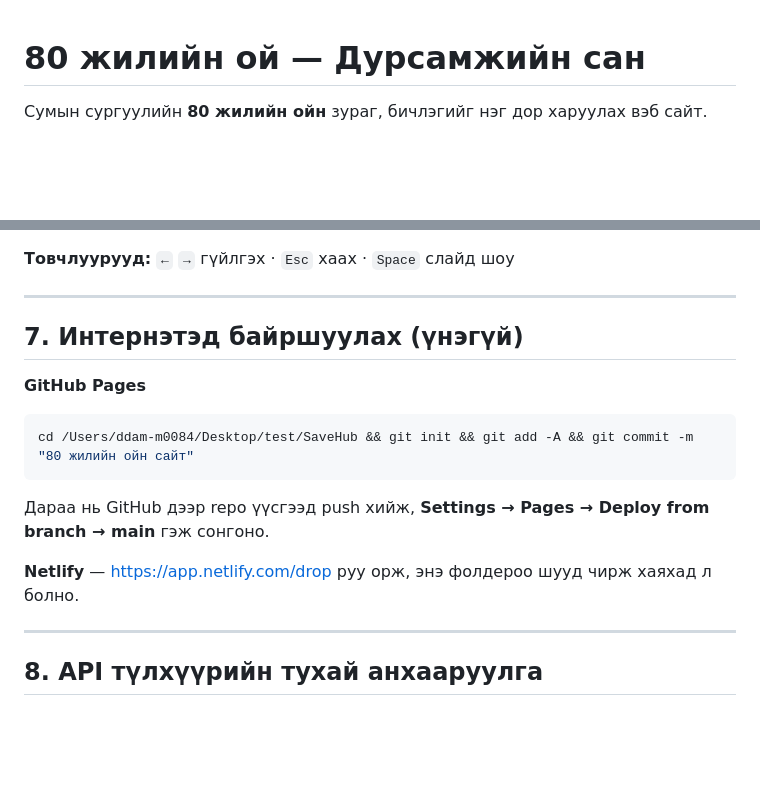
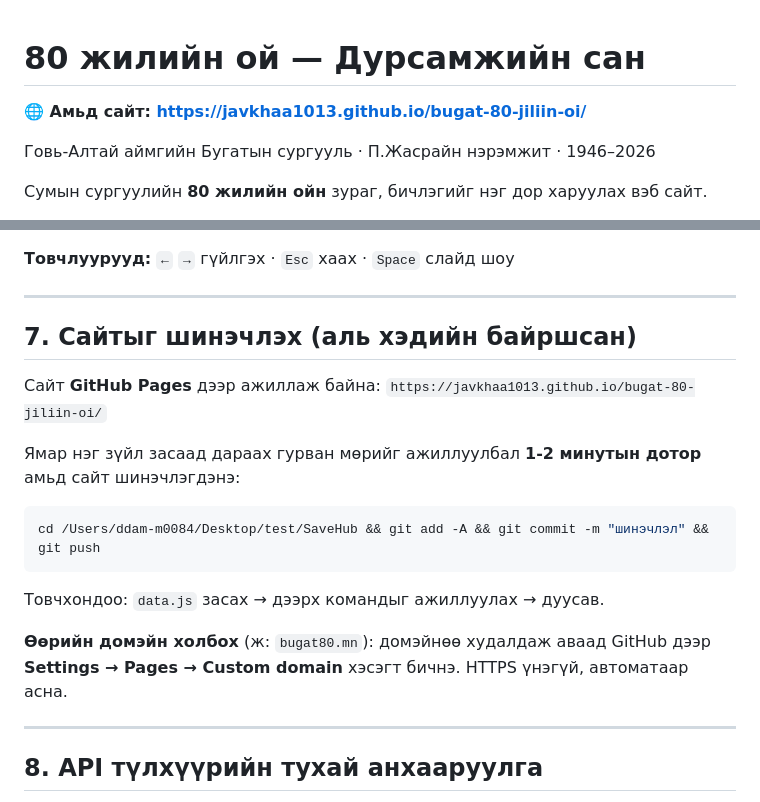
Before and after one commit to Javkhaa1013/bugat-surguuli-80, a Markdown page: README.md, 2 parts joined by grey strips. Drawn GitHub-style; blank space fills up the shorter version.

Commit message:
README-д амьд сайтын хаяг болон шинэчлэх зааврыг нэмэв
Co-Authored-By: Claude Opus 5 <noreply@anthropic.com>

````diff
--- a/README.md
+++ b/README.md
@@ -1,4 +1,8 @@
 # 80 жилийн ой — Дурсамжийн сан
+
+**🌐 Амьд сайт: https://javkhaa1013.github.io/bugat-80-jiliin-oi/**
+
+Говь-Алтай аймгийн Бугатын сургууль · П.Жасрайн нэрэмжит · 1946–2026
 
 Сумын сургуулийн **80 жилийн ойн** зураг, бичлэгийг нэг дор харуулах вэб сайт.
 
@@ -192,17 +196,22 @@ videos: [
 
 ---
 
-## 7. Интернэтэд байршуулах (үнэгүй)
+## 7. Сайтыг шинэчлэх (аль хэдийн байршсан)
 
-**GitHub Pages**
+Сайт **GitHub Pages** дээр ажиллаж байна:
+`https://javkhaa1013.github.io/bugat-80-jiliin-oi/`
+
+Ямар нэг зүйл засаад дараах гурван мөрийг ажиллуулбал **1-2 минутын дотор** амьд сайт
+шинэчлэгдэнэ:
 
 ```bash
-cd /Users/ddam-m0084/Desktop/test/SaveHub && git init && git add -A && git commit -m "80 жилийн ойн сайт"
+cd /Users/ddam-m0084/Desktop/test/SaveHub && git add -A && git commit -m "шинэчлэл" && git push
 ```
 
-Дараа нь GitHub дээр repo үүсгээд push хийж, **Settings → Pages → Deploy from branch → main** гэж сонгоно.
+Товчхондоо: `data.js` засах → дээрх командыг ажиллуулах → дуусав.
 
-**Netlify** — https://app.netlify.com/drop руу орж, энэ фолдероо шууд чирж хаяхад л болно.
+**Өөрийн домэйн холбох** (ж: `bugat80.mn`): домэйнөө худалдаж аваад GitHub дээр
+**Settings → Pages → Custom domain** хэсэгт бичнэ. HTTPS үнэгүй, автоматаар асна.
 
 ---
 
````
